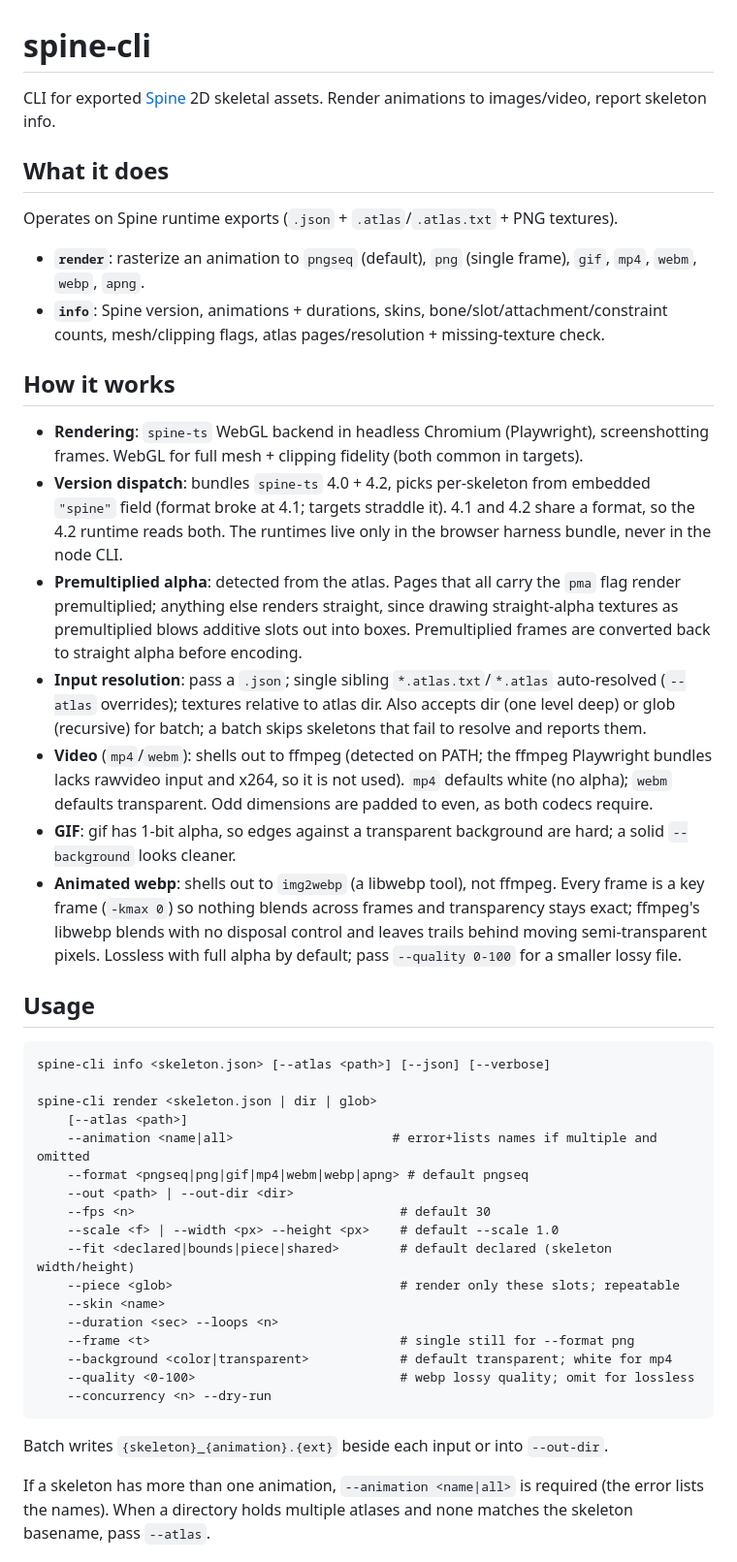
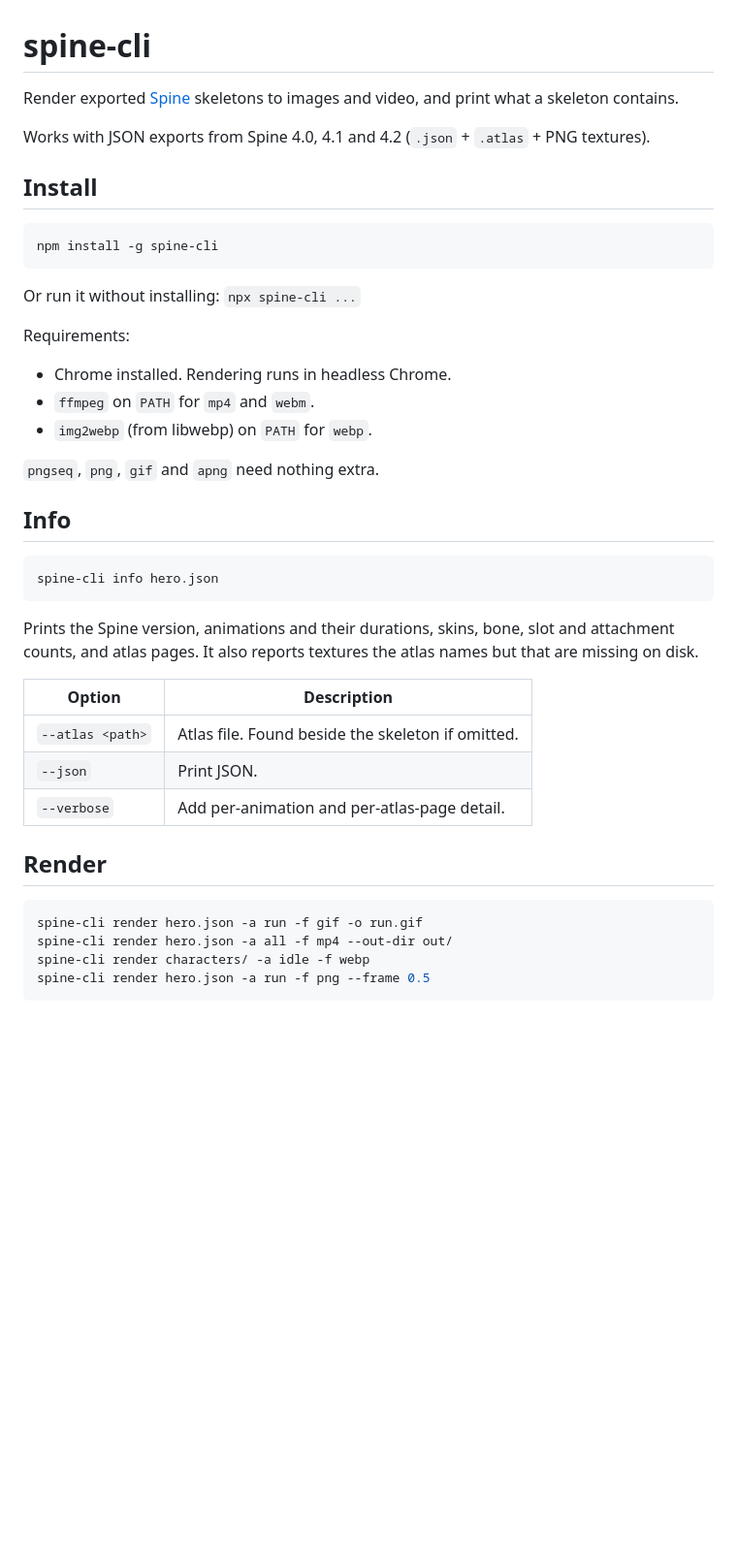
Before and after one commit to dan-livingston/spine-cli, a Markdown page: README.md, the part around one of its changes. Shown at 97% size. Drawn GitHub-style; blank space fills up the shorter version.

Commit message:
docs: rewrite README for clarity

````diff
--- a/README.md
+++ b/README.md
@@ -1,46 +1,45 @@
 # spine-cli
 
-CLI for exported [Spine](https://esotericsoftware.com/) 2D skeletal assets. Render animations to images/video, report skeleton info.
+Render exported [Spine](https://esotericsoftware.com/) skeletons to images and video, and print what a skeleton contains.
 
-## What it does
+Works with JSON exports from Spine 4.0, 4.1 and 4.2 (`.json` + `.atlas` + PNG textures).
 
-Operates on Spine runtime exports (`.json` + `.atlas`/`.atlas.txt` + PNG textures).
+## Install
 
-- **`render`**: rasterize an animation to `pngseq` (default), `png` (single frame), `gif`, `mp4`, `webm`, `webp`, `apng`.
-- **`info`**: Spine version, animations + durations, skins, bone/slot/attachment/constraint counts, mesh/clipping flags, atlas pages/resolution + missing-texture check.
-
-## How it works
-
-- **Rendering**: `spine-ts` WebGL backend in headless Chromium (Playwright), screenshotting frames. WebGL for full mesh + clipping fidelity (both common in targets).
-- **Version dispatch**: bundles `spine-ts` 4.0 + 4.2, picks per-skeleton from embedded `"spine"` field (format broke at 4.1; targets straddle it). 4.1 and 4.2 share a format, so the 4.2 runtime reads both. The runtimes live only in the browser harness bundle, never in the node CLI.
-- **Premultiplied alpha**: detected from the atlas. Pages that all carry the `pma` flag render premultiplied; anything else renders straight, since drawing straight-alpha textures as premultiplied blows additive slots out into boxes. Premultiplied frames are converted back to straight alpha before encoding.
-- **Input resolution**: pass a `.json`; single sibling `*.atlas.txt`/`*.atlas` auto-resolved (`--atlas` overrides); textures relative to atlas dir. Also accepts dir (one level deep) or glob (recursive) for batch; a batch skips skeletons that fail to resolve and reports them.
-- **Video** (`mp4`/`webm`): shells out to ffmpeg (detected on PATH; the ffmpeg Playwright bundles lacks rawvideo input and x264, so it is not used). `mp4` defaults white (no alpha); `webm` defaults transparent. Odd dimensions are padded to even, as both codecs require.
-- **GIF**: gif has 1-bit alpha, so edges against a transparent background are hard; a solid `--background` looks cleaner.
-- **Animated webp**: shells out to `img2webp` (a libwebp tool), not ffmpeg. Every frame is a key frame (`-kmax 0`) so nothing blends across frames and transparency stays exact; ffmpeg's libwebp blends with no disposal control and leaves trails behind moving semi-transparent pixels. Lossless with full alpha by default; pass `--quality 0-100` for a smaller lossy file.
-
-## Usage
-
-```
-spine-cli info <skeleton.json> [--atlas <path>] [--json] [--verbose]
-
-spine-cli render <skeleton.json | dir | glob>
-    [--atlas <path>]
-    --animation <name|all>                     # error+lists names if multiple and omitted
-    --format <pngseq|png|gif|mp4|webm|webp|apng> # default pngseq
-    --out <path> | --out-dir <dir>
-    --fps <n>                                   # default 30
-    --scale <f> | --width <px> --height <px>    # default --scale 1.0
-    --fit <declared|bounds|piece|shared>        # default declared (skeleton width/height)
-    --piece <glob>                              # render only these slots; repeatable
-    --skin <name>
-    --duration <sec> --loops <n>
-    --frame <t>                                 # single still for --format png
-    --background <color|transparent>            # default transparent; white for mp4
-    --quality <0-100>                           # webp lossy quality; omit for lossless
-    --concurrency <n> --dry-run
+```sh
+npm install -g spine-cli
 ```
 
-Batch writes `{skeleton}_{animation}.{ext}` beside each input or into `--out-dir`.
+Or run it without installing: `npx spine-cli ...`
 
-If a skeleton has more than one animation, `--animation <name|all>` is required (the error lists the names). When a directory holds multiple atlases and none matches the skeleton basename, pass `--atlas`.
+Requirements:
+
+- Chrome installed. Rendering runs in headless Chrome.
+- `ffmpeg` on `PATH` for `mp4` and `webm`.
+- `img2webp` (from libwebp) on `PATH` for `webp`.
+
+`pngseq`, `png`, `gif` and `apng` need nothing extra.
+
+## Info
+
+```sh
+spine-cli info hero.json
+```
+
+Prints the Spine version, animations and their durations, skins, bone, slot and attachment counts, and atlas pages. It also reports textures the atlas names but that are missing on disk.
+
+| Option           | Description                                       |
+| ---------------- | ------------------------------------------------- |
+| `--atlas <path>` | Atlas file. Found beside the skeleton if omitted. |
+| `--json`         | Print JSON.                                       |
+| `--verbose`      | Add per-animation and per-atlas-page detail.      |
+
+## Render
+
+```sh
+spine-cli render hero.json -a run -f gif -o run.gif
+spine-cli render hero.json -a all -f mp4 --out-dir out/
+spine-cli render characters/ -a idle -f webp
+spine-cli render hero.json -a run -f png --frame 0.5
+```
+
````
Also changed, not shown: other parts of README.md (+56 -22 lines).
